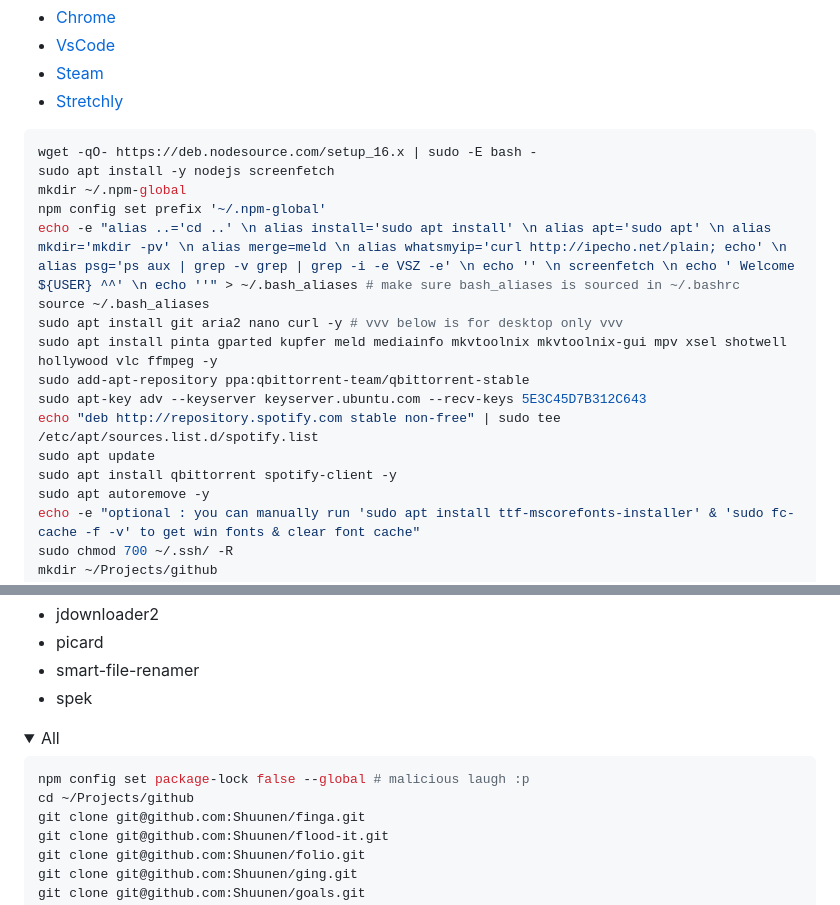
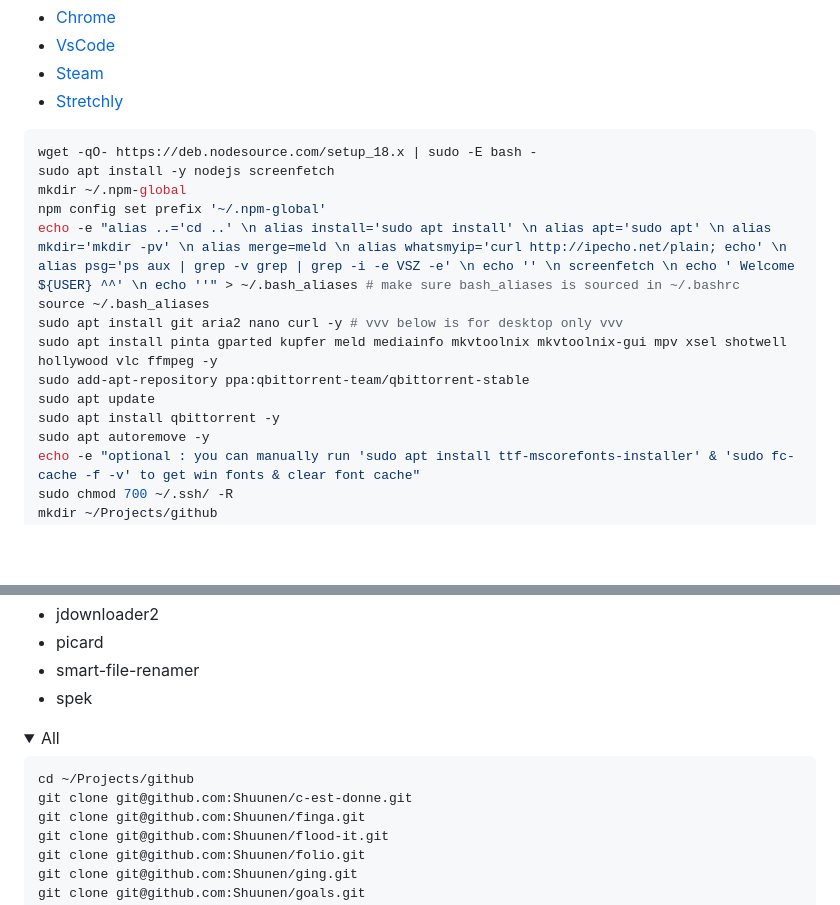
Before and after one commit to Shuunen/snippets, a Markdown page: manuals/after-format-init-system.md, 2 parts joined by grey strips. Rendered like a GitHub page; folded sections open; blank space fills up the shorter version.

Commit message:
update linux manual

````diff
--- a/manuals/after-format-init-system.md
+++ b/manuals/after-format-init-system.md
@@ -207,7 +207,7 @@ Install these deb :
 - [Stretchly](https://github.com/hovancik/stretchly/releases)
 
 ```bash
-wget -qO- https://deb.nodesource.com/setup_16.x | sudo -E bash -
+wget -qO- https://deb.nodesource.com/setup_18.x | sudo -E bash -
 sudo apt install -y nodejs screenfetch
 mkdir ~/.npm-global
 npm config set prefix '~/.npm-global'
@@ -216,10 +216,8 @@ source ~/.bash_aliases
 sudo apt install git aria2 nano curl -y # vvv below is for desktop only vvv
 sudo apt install pinta gparted kupfer meld mediainfo mkvtoolnix mkvtoolnix-gui mpv xsel shotwell hollywood vlc ffmpeg -y
 sudo add-apt-repository ppa:qbittorrent-team/qbittorrent-stable
-sudo apt-key adv --keyserver keyserver.ubuntu.com --recv-keys 5E3C45D7B312C643
-echo "deb http://repository.spotify.com stable non-free" | sudo tee /etc/apt/sources.list.d/spotify.list
 sudo apt update
-sudo apt install qbittorrent spotify-client -y
+sudo apt install qbittorrent -y
 sudo apt autoremove -y
 echo -e "optional : you can manually run 'sudo apt install ttf-mscorefonts-installer' & 'sudo fc-cache -f -v' to get win fonts & clear font cache"
 sudo chmod 700 ~/.ssh/ -R
@@ -259,8 +257,8 @@ Nice app to keep in mind :
   <summary>All</summary>
 
 ```bash
-npm config set package-lock false --global # malicious laugh :p
 cd ~/Projects/github
+git clone git@github.com:Shuunen/c-est-donne.git
 git clone git@github.com:Shuunen/finga.git
 git clone git@github.com:Shuunen/flood-it.git
 git clone git@github.com:Shuunen/folio.git
````
